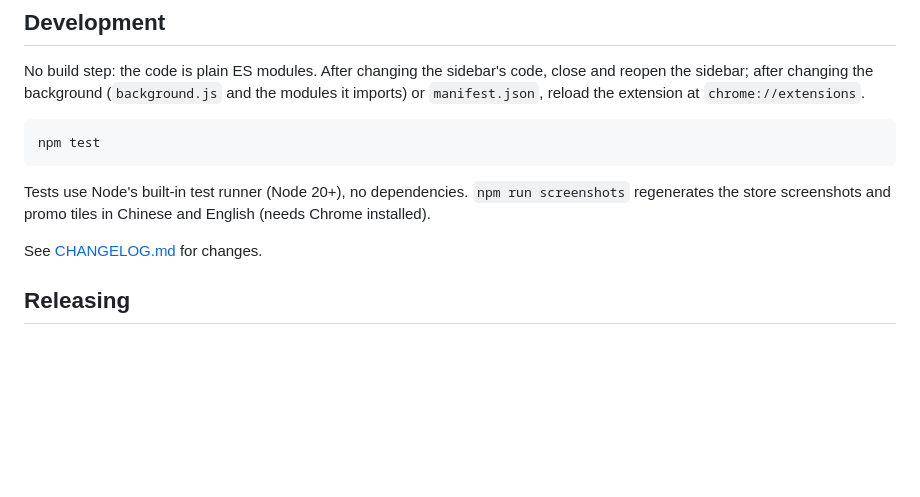
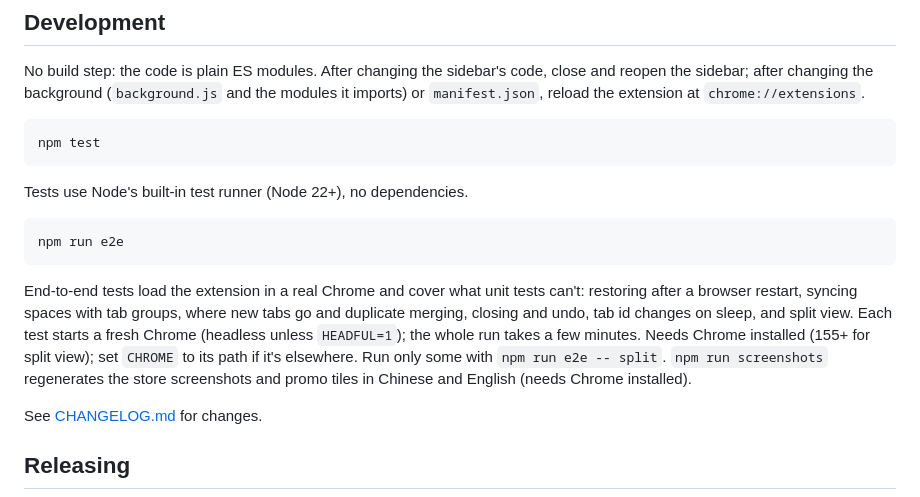
Before and after one commit to winzipsdo/sidearc, a Markdown page: README.en.md, the part around the change. Drawn GitHub-style; blank space fills up the shorter version.

````diff
--- a/README.en.md
+++ b/README.en.md
@@ -120,7 +120,14 @@ No build step: the code is plain ES modules. After changing the sidebar's code,
 npm test
 ```
 
-Tests use Node's built-in test runner (Node 20+), no dependencies. `npm run screenshots` regenerates the store screenshots and promo tiles in Chinese and English (needs Chrome installed).
+Tests use Node's built-in test runner (Node 22+), no dependencies.
+
+```bash
+npm run e2e
+```
+
+End-to-end tests load the extension in a real Chrome and cover what unit tests can't: restoring after a browser restart, syncing spaces with tab groups, where new tabs go and duplicate merging, closing and undo, tab id changes on sleep, and split view. Each test starts a fresh Chrome (headless unless `HEADFUL=1`); the whole run takes a few minutes. Needs Chrome installed (155+ for split view); set `CHROME` to its path if it's elsewhere. Run only some with `npm run e2e -- split`.
+ `npm run screenshots` regenerates the store screenshots and promo tiles in Chinese and English (needs Chrome installed).
 
 See [CHANGELOG.md](CHANGELOG.md) for changes.
 
````
Also changed, not shown: README.md (+11 -2 lines).
